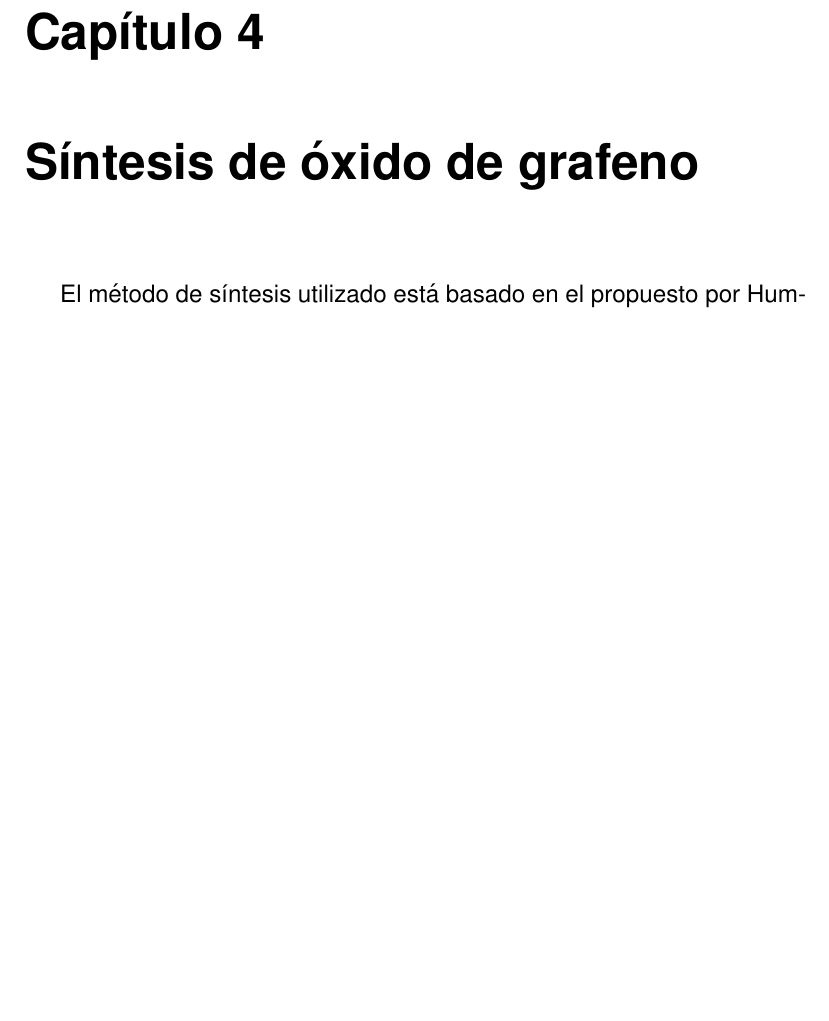
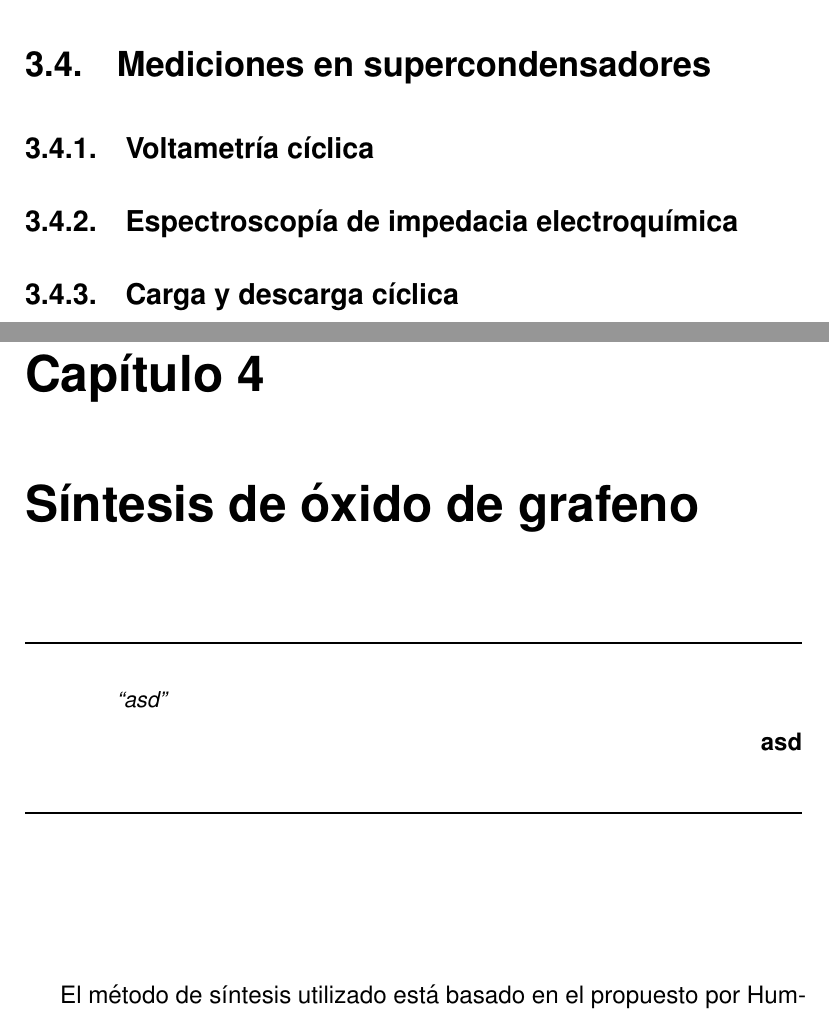
Before and after one commit to CarlosJEugenio/Tesis, a LaTeX thesis (Tesis.tex, which reads GO_sintesis.tex, supercondensadores.tex): part of page 24 of 33 before the commit and two parts of pages 21 and 24 of 34 after it, the two joined at a grey line, cut at the place of the change, the shorter picture padded with empty space. Compiled offline with pdfLaTeX.

Commit message:
worked on sections

```diff
--- a/GO_sintesis.tex
+++ b/GO_sintesis.tex
@@ -1,3 +1,16 @@
+%%Chapter{Sintesis de óxido de grafeno}
+\noindent
+\rule{\linewidth}{1 pt}
+\begin{flushright}
+	\begin{quotation}
+		\small{
+			\textit{``asd''}}
+	\end{quotation}
+	\bf{asd}
+\end{flushright}
+\noindent
+\rule{\linewidth}{1 pt}\\
+\vfill
 El método de síntesis utilizado está basado en el propuesto por Hummers \cite{Hummers1958}, y es descrito en \cite{Abdolhosseinzadeh2015}.
 \section{Procedimiento experimental}
 En una síntesis normal 3g de grafito en polvo (Sigma-Aldrich >99\%) o en hojuelas (Superior Graphite >80\%),
--- a/supercondensadores.tex
+++ b/supercondensadores.tex
@@ -73,4 +73,10 @@ La gran densidad de energía de un supercondensador tiene que surgir de algún m
 	\caption{Esquema de un supercondensador mostrando una doble capa electrónica de Helmholtz en cada electrodo.}
 	\label{fig:edlc}
 \end{figure}
-\subsection{Pseudocapacitancia}
+\subsection{Pseudocapacitancia\index{pseudocapacitancia}}
+
+
+\section{Mediciones en supercondensadores}
+\subsection{Voltametría cíclica}
+\subsection{Espectroscopía de impedacia electroquímica}
+\subsection{Carga y descarga cíclica}
```
Also changed, not shown: Tesis.ind, Tesis.pdf, supercondensadores.tex (12 more changed lines), 12 other files.
